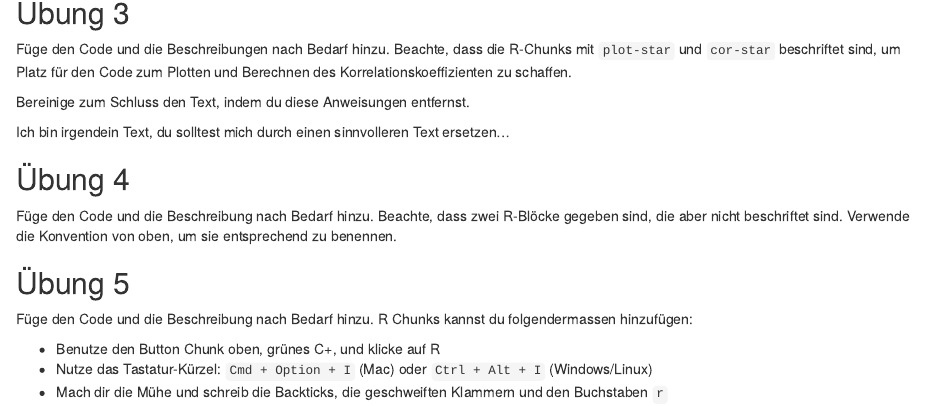
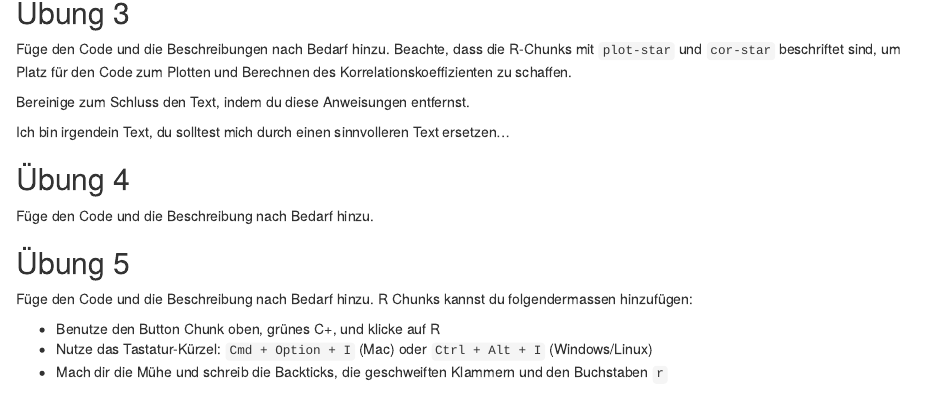
Before and after one commit to larnsce/prak-02-hallo-git, an R Markdown document (ha-01.Rmd): the page in a window 1100 px wide, from 990 px down. Rendered offline with R 4.5, knitr and Pandoc, with nearby package versions; some code elsewhere in the file could not run offline.

Commit message:
Remove naming task

````diff
--- a/ha-01.Rmd
+++ b/ha-01.Rmd
@@ -61,8 +61,7 @@ Ich bin irgendein Text, du solltest mich durch einen sinnvolleren Text ersetzen.
 
 ## Übung 4
 
-Füge den Code und die Beschreibung nach Bedarf hinzu. Beachte, dass zwei R-Blöcke gegeben sind, die aber nicht beschriftet sind.
-Verwende die Konvention von oben, um sie entsprechend zu benennen.
+Füge den Code und die Beschreibung nach Bedarf hinzu.
 
 ```{r}
 
````
